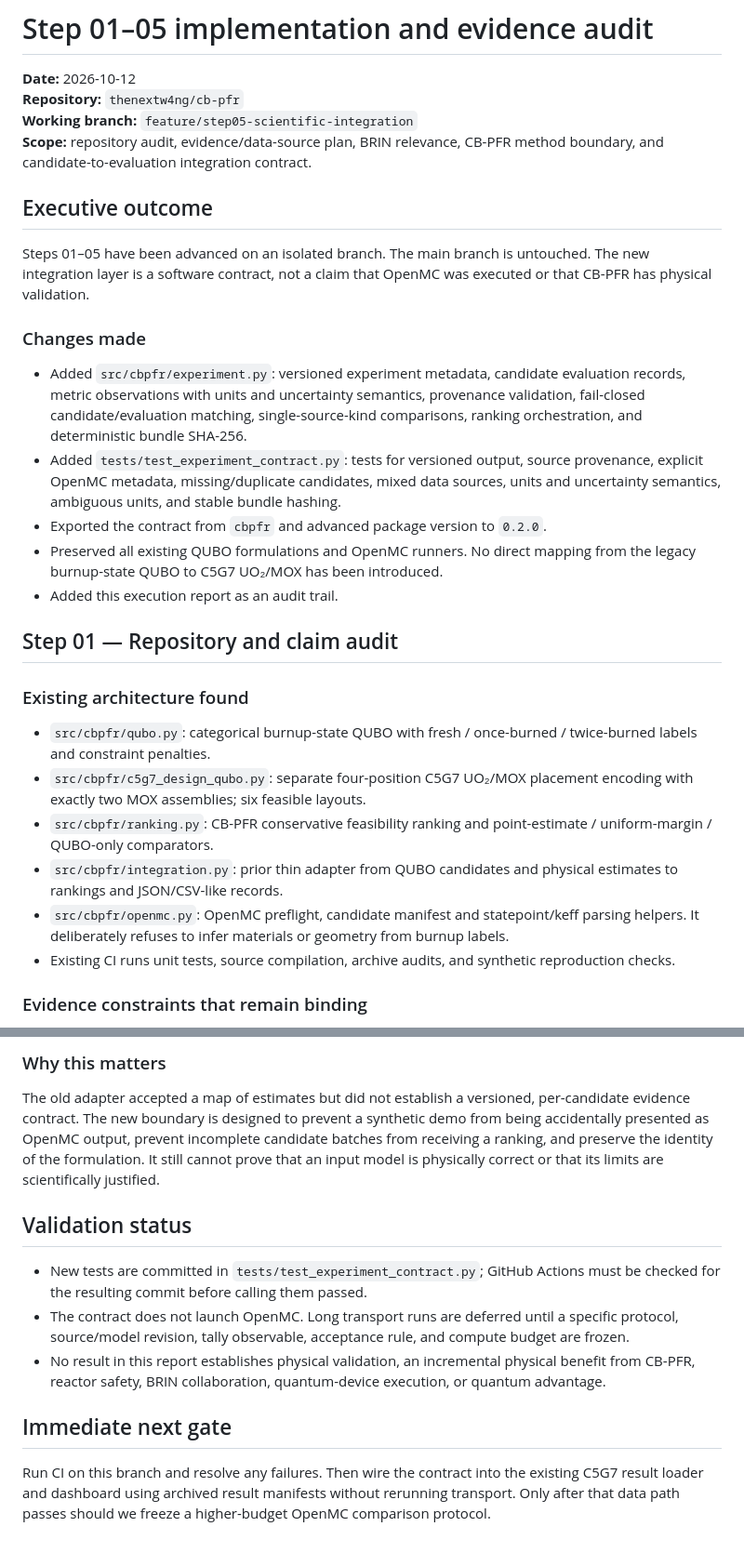
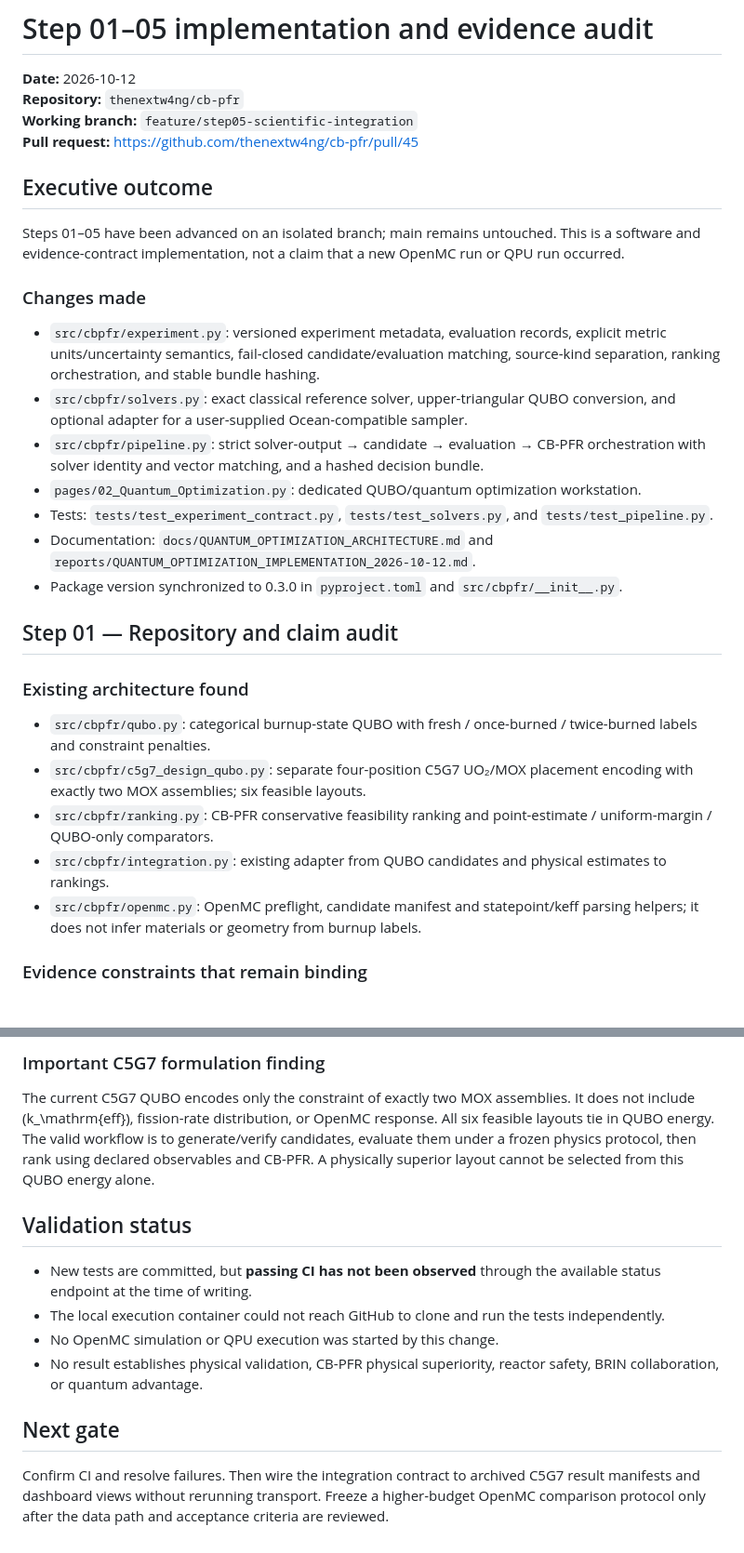
Before and after one commit to thenextw4ng/cb-pfr, a Markdown page: reports/STEP_01_05_EXECUTION_AUDIT_2026-10-12.md, 2 parts joined by grey strips. Shown at 93% size. Rendered like a GitHub page.

```diff
--- a/reports/STEP_01_05_EXECUTION_AUDIT_2026-10-12.md
+++ b/reports/STEP_01_05_EXECUTION_AUDIT_2026-10-12.md
@@ -2,18 +2,20 @@
 **Date:** 2026-10-12
 **Repository:** `thenextw4ng/cb-pfr`
 **Working branch:** `feature/step05-scientific-integration`
-**Scope:** repository audit, evidence/data-source plan, BRIN relevance, CB-PFR method boundary, and candidate-to-evaluation integration contract.
+**Pull request:** https://github.com/thenextw4ng/cb-pfr/pull/45
 
 ## Executive outcome
 
-Steps 01–05 have been advanced on an isolated branch. The main branch is untouched. The new integration layer is a software contract, not a claim that OpenMC was executed or that CB-PFR has physical validation.
+Steps 01–05 have been advanced on an isolated branch; main remains untouched. This is a software and evidence-contract implementation, not a claim that a new OpenMC run or QPU run occurred.
 
 ### Changes made
-- Added `src/cbpfr/experiment.py`: versioned experiment metadata, candidate evaluation records, metric observations with units and uncertainty semantics, provenance validation, fail-closed candidate/evaluation matching, single-source-kind comparisons, ranking orchestration, and deterministic bundle SHA-256.
-- Added `tests/test_experiment_contract.py`: tests for versioned output, source provenance, explicit OpenMC metadata, missing/duplicate candidates, mixed data sources, units and uncertainty semantics, ambiguous units, and stable bundle hashing.
-- Exported the contract from `cbpfr` and advanced package version to `0.2.0`.
-- Preserved all existing QUBO formulations and OpenMC runners. No direct mapping from the legacy burnup-state QUBO to C5G7 UO₂/MOX has been introduced.
-- Added this execution report as an audit trail.
+- `src/cbpfr/experiment.py`: versioned experiment metadata, evaluation records, explicit metric units/uncertainty semantics, fail-closed candidate/evaluation matching, source-kind separation, ranking orchestration, and stable bundle hashing.
+- `src/cbpfr/solvers.py`: exact classical reference solver, upper-triangular QUBO conversion, and optional adapter for a user-supplied Ocean-compatible sampler.
+- `src/cbpfr/pipeline.py`: strict solver-output → candidate → evaluation → CB-PFR orchestration with solver identity and vector matching, and a hashed decision bundle.
+- `pages/02_Quantum_Optimization.py`: dedicated QUBO/quantum optimization workstation.
+- Tests: `tests/test_experiment_contract.py`, `tests/test_solvers.py`, and `tests/test_pipeline.py`.
+- Documentation: `docs/QUANTUM_OPTIMIZATION_ARCHITECTURE.md` and `reports/QUANTUM_OPTIMIZATION_IMPLEMENTATION_2026-10-12.md`.
+- Package version synchronized to 0.3.0 in `pyproject.toml` and `src/cbpfr/__init__.py`.
 
 ## Step 01 — Repository and claim audit
 
@@ -21,9 +23,8 @@ Steps 01–05 have been advanced on an isolated branch. The main branch is untou
 - `src/cbpfr/qubo.py`: categorical burnup-state QUBO with fresh / once-burned / twice-burned labels and constraint penalties.
 - `src/cbpfr/c5g7_design_qubo.py`: separate four-position C5G7 UO₂/MOX placement encoding with exactly two MOX assemblies; six feasible layouts.
 - `src/cbpfr/ranking.py`: CB-PFR conservative feasibility ranking and point-estimate / uniform-margin / QUBO-only comparators.
-- `src/cbpfr/integration.py`: prior thin adapter from QUBO candidates and physical estimates to rankings and JSON/CSV-like records.
-- `src/cbpfr/openmc.py`: OpenMC preflight, candidate manifest and statepoint/keff parsing helpers. It deliberately refuses to infer materials or geometry from burnup labels.
-- Existing CI runs unit tests, source compilation, archive audits, and synthetic reproduction checks.
+- `src/cbpfr/integration.py`: existing adapter from QUBO candidates and physical estimates to rankings.
+- `src/cbpfr/openmc.py`: OpenMC preflight, candidate manifest and statepoint/keff parsing helpers; it does not infer materials or geometry from burnup labels.
 
 ### Evidence constraints that remain binding
 1. The 40,000-pool confirmatory synthetic study did not reach its predeclared practical-effect threshold of +2 percentage points. It is not evidence of general or physical superiority.
@@ -83,13 +74,14 @@ The new `run_ranked_experiment(...)` path now enforces:
 
-### Why this matters
-The old adapter accepted a map of estimates but did not establish a versioned, per-candidate evidence contract. The new boundary is designed to prevent a synthetic demo from being accidentally presented as OpenMC output, prevent incomplete candidate batches from receiving a ranking, and preserve the identity of the formulation. It still cannot prove that an input model is physically correct or that its limits are scientifically justified.
+### Important C5G7 formulation finding
+The current C5G7 QUBO encodes only the constraint of exactly two MOX assemblies. It does not include (k_\mathrm{eff}), fission-rate distribution, or OpenMC response. All six feasible layouts tie in QUBO energy. The valid workflow is to generate/verify candidates, evaluate them under a frozen physics protocol, then rank using declared observables and CB-PFR. A physically superior layout cannot be selected from this QUBO energy alone.
 
 ## Validation status
 
-- New tests are committed in `tests/test_experiment_contract.py`; GitHub Actions must be checked for the resulting commit before calling them passed.
-- The contract does not launch OpenMC. Long transport runs are deferred until a specific protocol, source/model revision, tally observable, acceptance rule, and compute budget are frozen.
-- No result in this report establishes physical validation, an incremental physical benefit from CB-PFR, reactor safety, BRIN collaboration, quantum-device execution, or quantum advantage.
+- New tests are committed, but **passing CI has not been observed** through the available status endpoint at the time of writing.
+- The local execution container could not reach GitHub to clone and run the tests independently.
+- No OpenMC simulation or QPU execution was started by this change.
+- No result establishes physical validation, CB-PFR physical superiority, reactor safety, BRIN collaboration, or quantum advantage.
 
-## Immediate next gate
+## Next gate
 
-Run CI on this branch and resolve any failures. Then wire the contract into the existing C5G7 result loader and dashboard using archived result manifests without rerunning transport. Only after that data path passes should we freeze a higher-budget OpenMC comparison protocol.
+Confirm CI and resolve failures. Then wire the integration contract to archived C5G7 result manifests and dashboard views without rerunning transport. Freeze a higher-budget OpenMC comparison protocol only after the data path and acceptance criteria are reviewed.
```
Also changed, not shown: other parts of reports/STEP_01_05_EXECUTION_AUDIT_2026-10-12.md (+23 -33 lines).
